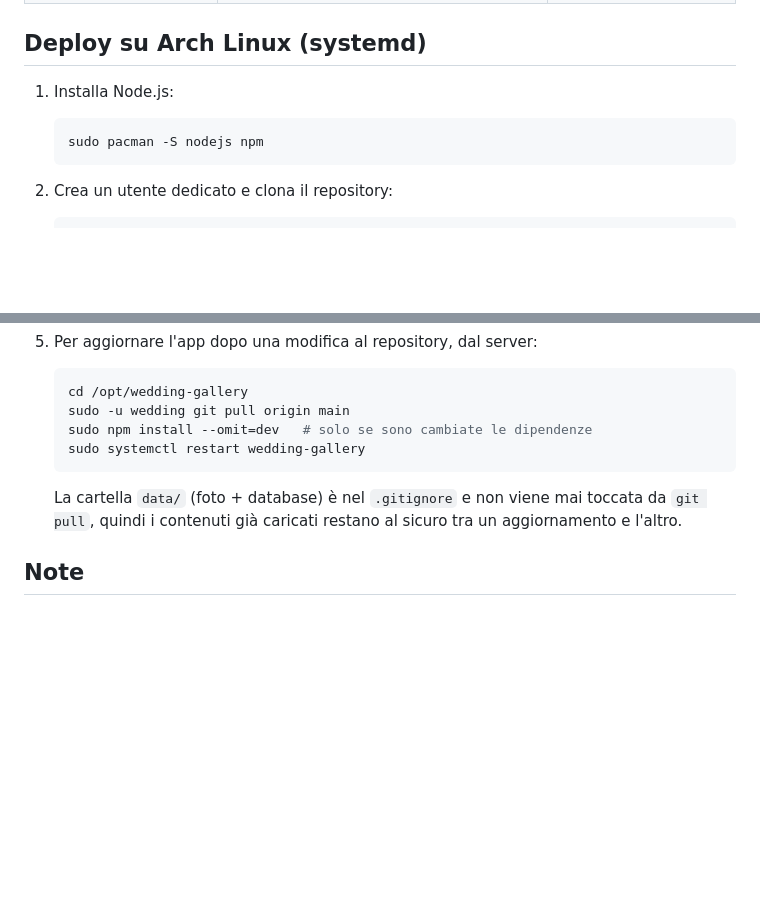
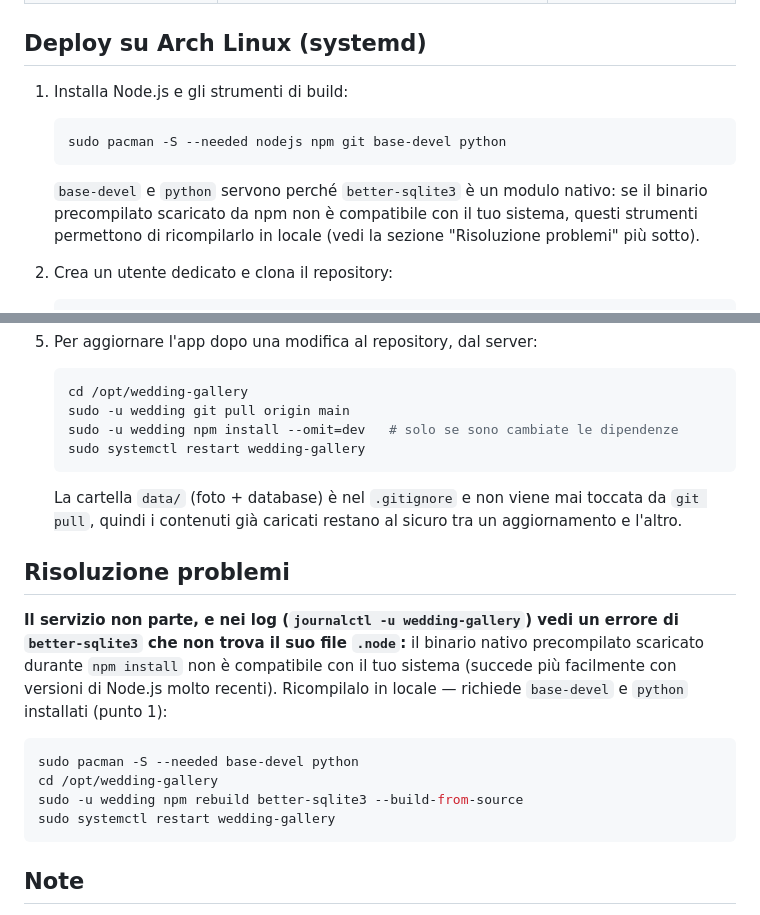
Before and after one commit to ndPPPhz/Wedding-Gallery, a Markdown page: README.md, 2 parts joined by grey strips. Rendered like a GitHub page; blank space fills up the shorter version.

Commit message:
Document build tools needed for better-sqlite3 native module (#3)
Add base-devel/python to the Arch prerequisites and a troubleshooting
section for the case where the native binding fails to load.


Claude-Session: https://claude.ai/code/session_01GWJwCdj4CLpn5DvnStZYZH

Co-authored-by: Claude <noreply@anthropic.com>

````diff
--- a/README.md
+++ b/README.md
@@ -45,10 +45,14 @@ Apri `http://localhost:3000`.
 
 ## Deploy su Arch Linux (systemd)
 
-1. Installa Node.js:
+1. Installa Node.js e gli strumenti di build:
    ```bash
-   sudo pacman -S nodejs npm
+   sudo pacman -S --needed nodejs npm git base-devel python
    ```
+   `base-devel` e `python` servono perché `better-sqlite3` è un modulo
+   nativo: se il binario precompilato scaricato da npm non è compatibile
+   con il tuo sistema, questi strumenti permettono di ricompilarlo in
+   locale (vedi la sezione "Risoluzione problemi" più sotto).
 
 2. Crea un utente dedicato e clona il repository:
    ```bash
@@ -89,12 +93,27 @@ Apri `http://localhost:3000`.
    ```bash
    cd /opt/wedding-gallery
    sudo -u wedding git pull origin main
-   sudo npm install --omit=dev   # solo se sono cambiate le dipendenze
+   sudo -u wedding npm install --omit=dev   # solo se sono cambiate le dipendenze
    sudo systemctl restart wedding-gallery
    ```
    La cartella `data/` (foto + database) è nel `.gitignore` e non viene mai
    toccata da `git pull`, quindi i contenuti già caricati restano al sicuro
    tra un aggiornamento e l'altro.
+
+## Risoluzione problemi
+
+**Il servizio non parte, e nei log (`journalctl -u wedding-gallery`) vedi
+un errore di `better-sqlite3` che non trova il suo file `.node`:**
+il binario nativo precompilato scaricato durante `npm install` non è
+compatibile con il tuo sistema (succede più facilmente con versioni di
+Node.js molto recenti). Ricompilalo in locale — richiede `base-devel` e
+`python` installati (punto 1):
+```bash
+sudo pacman -S --needed base-devel python
+cd /opt/wedding-gallery
+sudo -u wedding npm rebuild better-sqlite3 --build-from-source
+sudo systemctl restart wedding-gallery
+```
 
 ## Note
 
````
